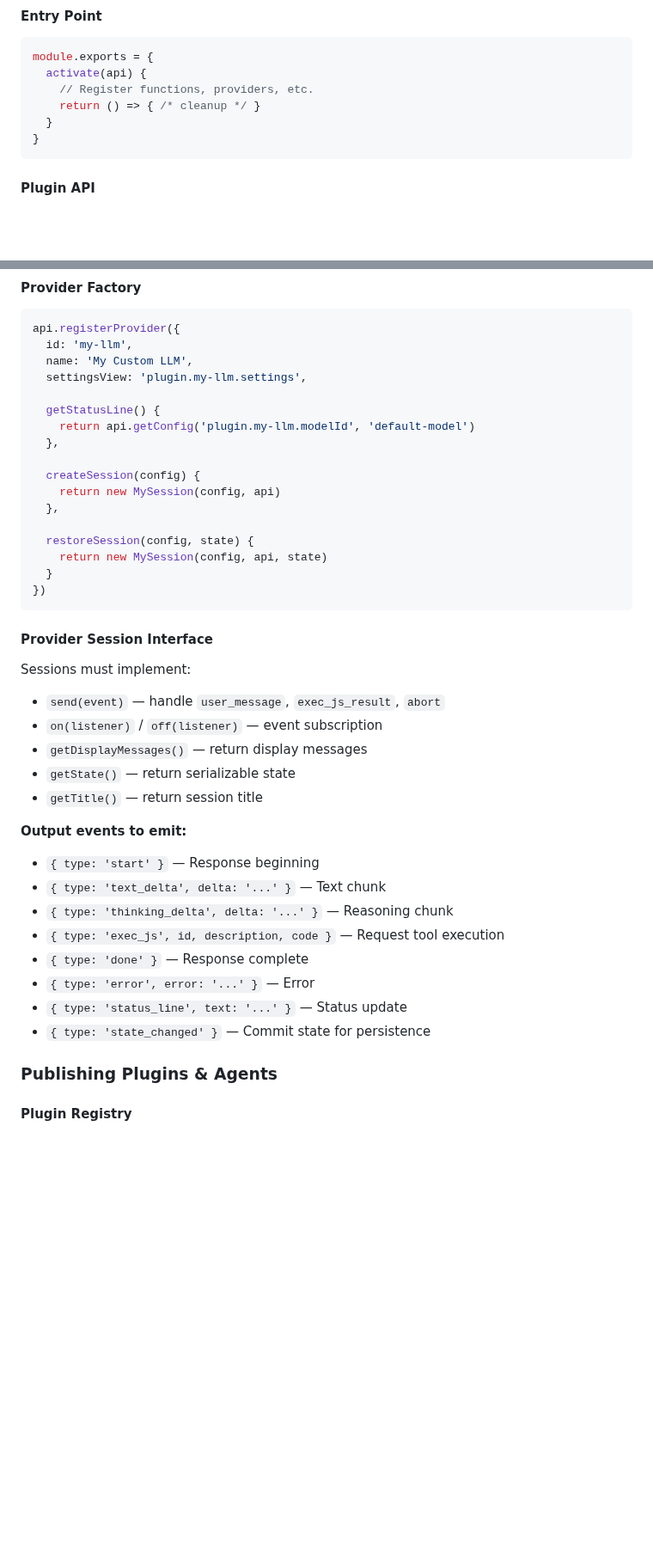
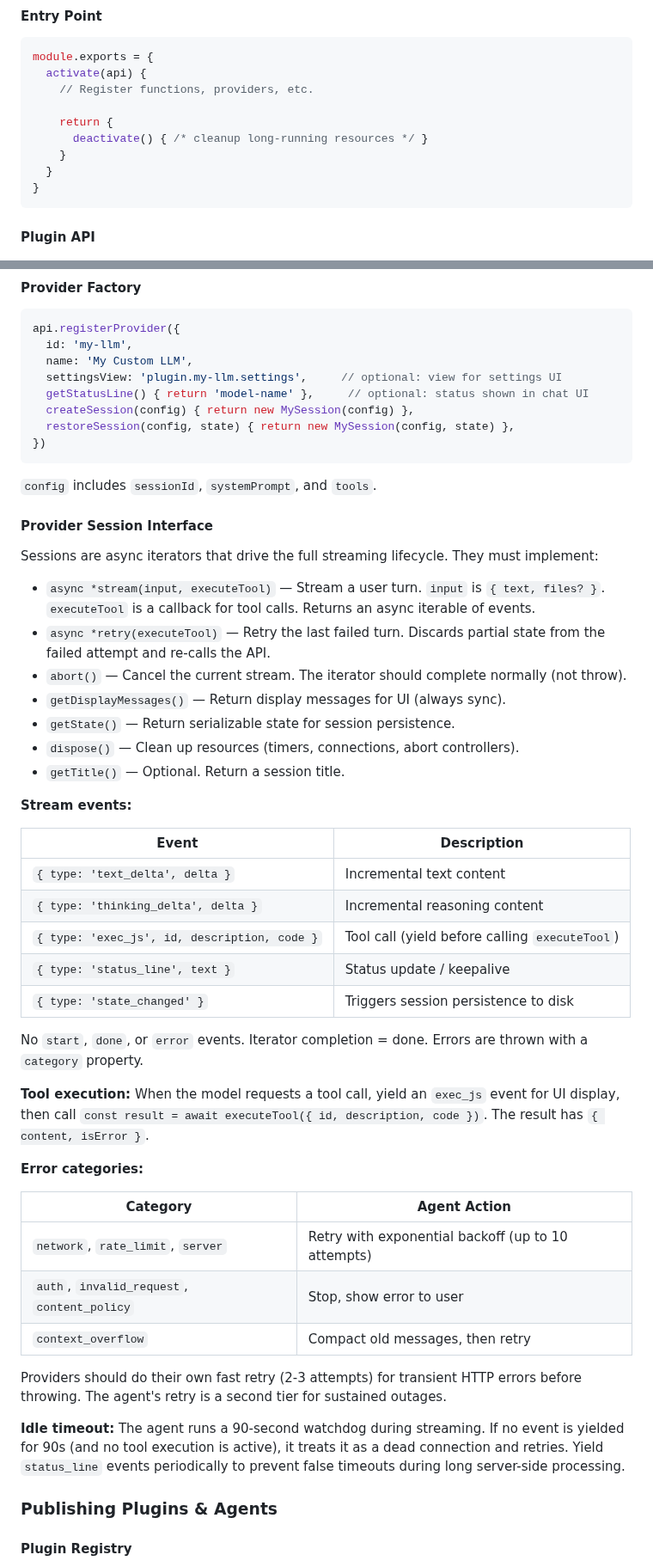
Before and after one commit to AgentWFY/AgentWFY, a Markdown page: docs/DOCUMENTATION.md, 2 parts joined by grey strips. Shown at 86% size. Rendered like a GitHub page; blank space fills up the shorter version.

````diff
--- a/docs/DOCUMENTATION.md
+++ b/docs/DOCUMENTATION.md
@@ -791,7 +791,10 @@ A `.plugins.awfy` file is a SQLite database:
 module.exports = {
   activate(api) {
     // Register functions, providers, etc.
-    return () => { /* cleanup */ }
+
+    return {
+      deactivate() { /* cleanup long-running resources */ }
+    }
   }
 }
 ```
@@ -827,40 +830,52 @@ Functions run in the **main Electron process** with full `require()` access.
 api.registerProvider({
   id: 'my-llm',
   name: 'My Custom LLM',
-  settingsView: 'plugin.my-llm.settings',
-
-  getStatusLine() {
-    return api.getConfig('plugin.my-llm.modelId', 'default-model')
-  },
-
-  createSession(config) {
-    return new MySession(config, api)
-  },
-
-  restoreSession(config, state) {
-    return new MySession(config, api, state)
-  }
+  settingsView: 'plugin.my-llm.settings',     // optional: view for settings UI
+  getStatusLine() { return 'model-name' },     // optional: status shown in chat UI
+  createSession(config) { return new MySession(config) },
+  restoreSession(config, state) { return new MySession(config, state) },
 })
 ```
 
+`config` includes `sessionId`, `systemPrompt`, and `tools`.
+
 #### Provider Session Interface
 
-Sessions must implement:
-- `send(event)` — handle `user_message`, `exec_js_result`, `abort`
-- `on(listener)` / `off(listener)` — event subscription
-- `getDisplayMessages()` — return display messages
-- `getState()` — return serializable state
-- `getTitle()` — return session title
+Sessions are async iterators that drive the full streaming lifecycle. They must implement:
 
-**Output events to emit:**
-- `{ type: 'start' }` — Response beginning
-- `{ type: 'text_delta', delta: '...' }` — Text chunk
-- `{ type: 'thinking_delta', delta: '...' }` — Reasoning chunk
-- `{ type: 'exec_js', id, description, code }` — Request tool execution
-- `{ type: 'done' }` — Response complete
-- `{ type: 'error', error: '...' }` — Error
-- `{ type: 'status_line', text: '...' }` — Status update
-- `{ type: 'state_changed' }` — Commit state for persistence
+- `async *stream(input, executeTool)` — Stream a user turn. `input` is `{ text, files? }`. `executeTool` is a callback for tool calls. Returns an async iterable of events.
+- `async *retry(executeTool)` — Retry the last failed turn. Discards partial state from the failed attempt and re-calls the API.
+- `abort()` — Cancel the current stream. The iterator should complete normally (not throw).
+- `getDisplayMessages()` — Return display messages for UI (always sync).
+- `getState()` — Return serializable state for session persistence.
+- `dispose()` — Clean up resources (timers, connections, abort controllers).
+- `getTitle()` — Optional. Return a session title.
+
+**Stream events:**
+
+| Event | Description |
+|-------|-------------|
+| `{ type: 'text_delta', delta }` | Incremental text content |
+| `{ type: 'thinking_delta', delta }` | Incremental reasoning content |
+| `{ type: 'exec_js', id, description, code }` | Tool call (yield before calling `executeTool`) |
+| `{ type: 'status_line', text }` | Status update / keepalive |
+| `{ type: 'state_changed' }` | Triggers session persistence to disk |
+
+No `start`, `done`, or `error` events. Iterator completion = done. Errors are thrown with a `category` property.
+
+**Tool execution:** When the model requests a tool call, yield an `exec_js` event for UI display, then call `const result = await executeTool({ id, description, code })`. The result has `{ content, isError }`.
+
+**Error categories:**
+
+| Category | Agent Action |
+|---|---|
+| `network`, `rate_limit`, `server` | Retry with exponential backoff (up to 10 attempts) |
+| `auth`, `invalid_request`, `content_policy` | Stop, show error to user |
+| `context_overflow` | Compact old messages, then retry |
+
+Providers should do their own fast retry (2-3 attempts) for transient HTTP errors before throwing. The agent's retry is a second tier for sustained outages.
+
+**Idle timeout:** The agent runs a 90-second watchdog during streaming. If no event is yielded for 90s (and no tool execution is active), it treats it as a dead connection and retries. Yield `status_line` events periodically to prevent false timeouts during long server-side processing.
 
 ### Publishing Plugins & Agents
 
````
Also changed, not shown: docs/PROVIDER_INTERFACE.md (deleted, +0 -408 lines).
